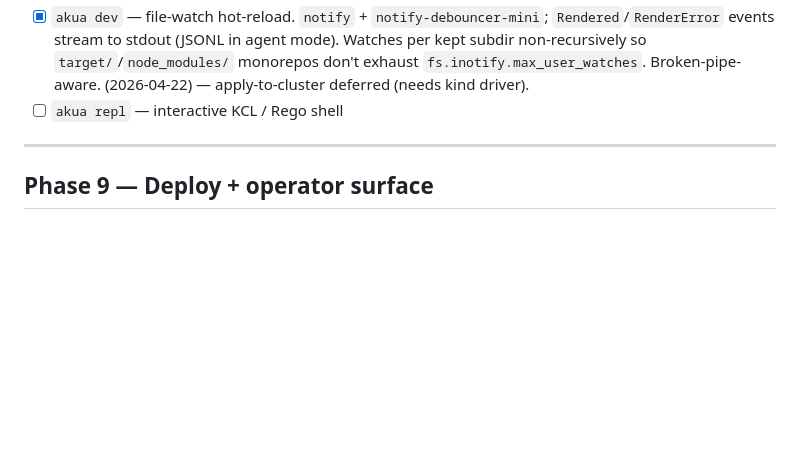
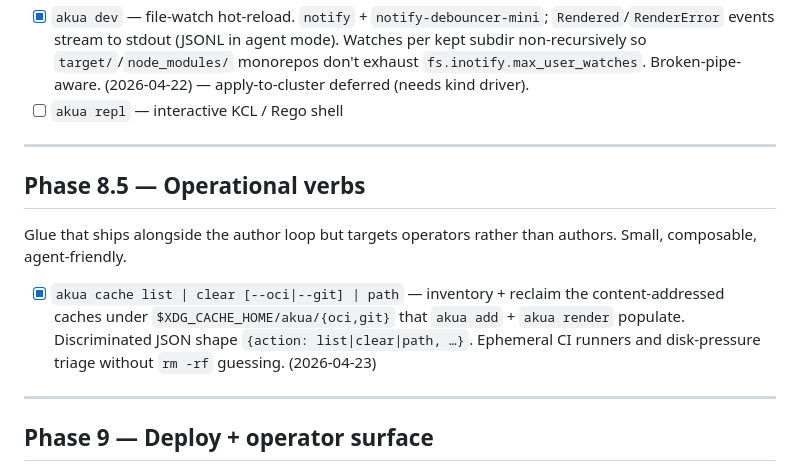
Before and after one commit to cnap-tech/akua, a Markdown page: docs/roadmap.md, the part around the change. GitHub-like rendering; blank space fills up the shorter version.

Commit message:
docs(roadmap): Phase 8.5 — operational verbs, akua cache shipped
Carves out 8.5 for operator-facing glue that sits between the author
loop (Phase 8) and the cluster-facing surface (Phase 9). First entry:
akua cache (list | clear | path) landed 2026-04-23.

```diff
--- a/docs/roadmap.md
+++ b/docs/roadmap.md
@@ -247,6 +247,15 @@ rest ship when demand justifies the surface.
 
 ---
 
+## Phase 8.5 — Operational verbs
+
+Glue that ships alongside the author loop but targets operators
+rather than authors. Small, composable, agent-friendly.
+
+- [x] `akua cache list | clear [--oci|--git] | path` — inventory + reclaim the content-addressed caches under `$XDG_CACHE_HOME/akua/{oci,git}` that `akua add` + `akua render` populate. Discriminated JSON shape `{action: list|clear|path, …}`. Ephemeral CI runners and disk-pressure triage without `rm -rf` guessing. (2026-04-23)
+
+---
+
 ## Phase 9 — Deploy + operator surface
 
 `akua deploy`, `akua query`, `akua trace`, `akua policy` — cluster-facing operational verbs. Out of scope for the sandbox-first core; ship when there's demand.
```
